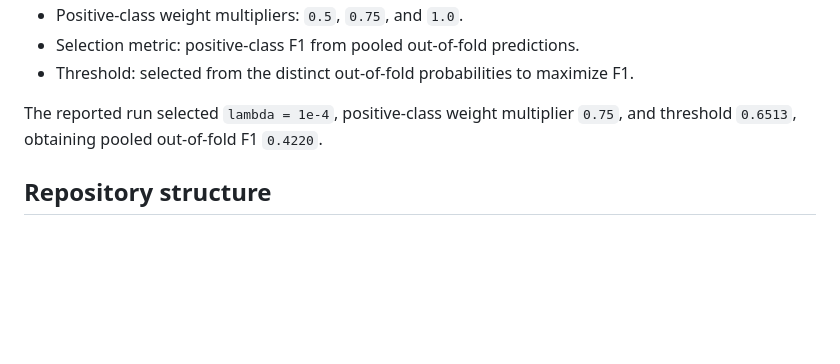
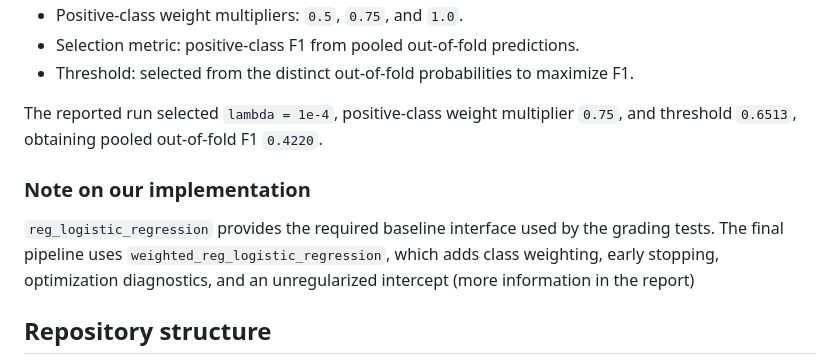
Before and after one commit to AntoineBastide47/MLProjet1, a Markdown page: README.md, the part around the change. Drawn GitHub-style; blank space fills up the shorter version.

Commit message:
Polish readme one last time

```diff
--- a/README.md
+++ b/README.md
@@ -93,6 +93,10 @@ The comorbidity feature excludes diagnoses that define `_MICHD`. All engineered
 
 The reported run selected `lambda = 1e-4`, positive-class weight multiplier `0.75`, and threshold `0.6513`, obtaining pooled out-of-fold F1 `0.4220`.
 
+### Note on our implementation
+
+`reg_logistic_regression` provides the required baseline interface used by the grading tests. The final pipeline uses `weighted_reg_logistic_regression`, which adds class weighting, early stopping, optimization diagnostics, and an unregularized intercept (more information in the report)
+
 ## Repository structure
 
 - `implementations.py`: the six required ML methods and the weighted logistic-regression extension.
```
